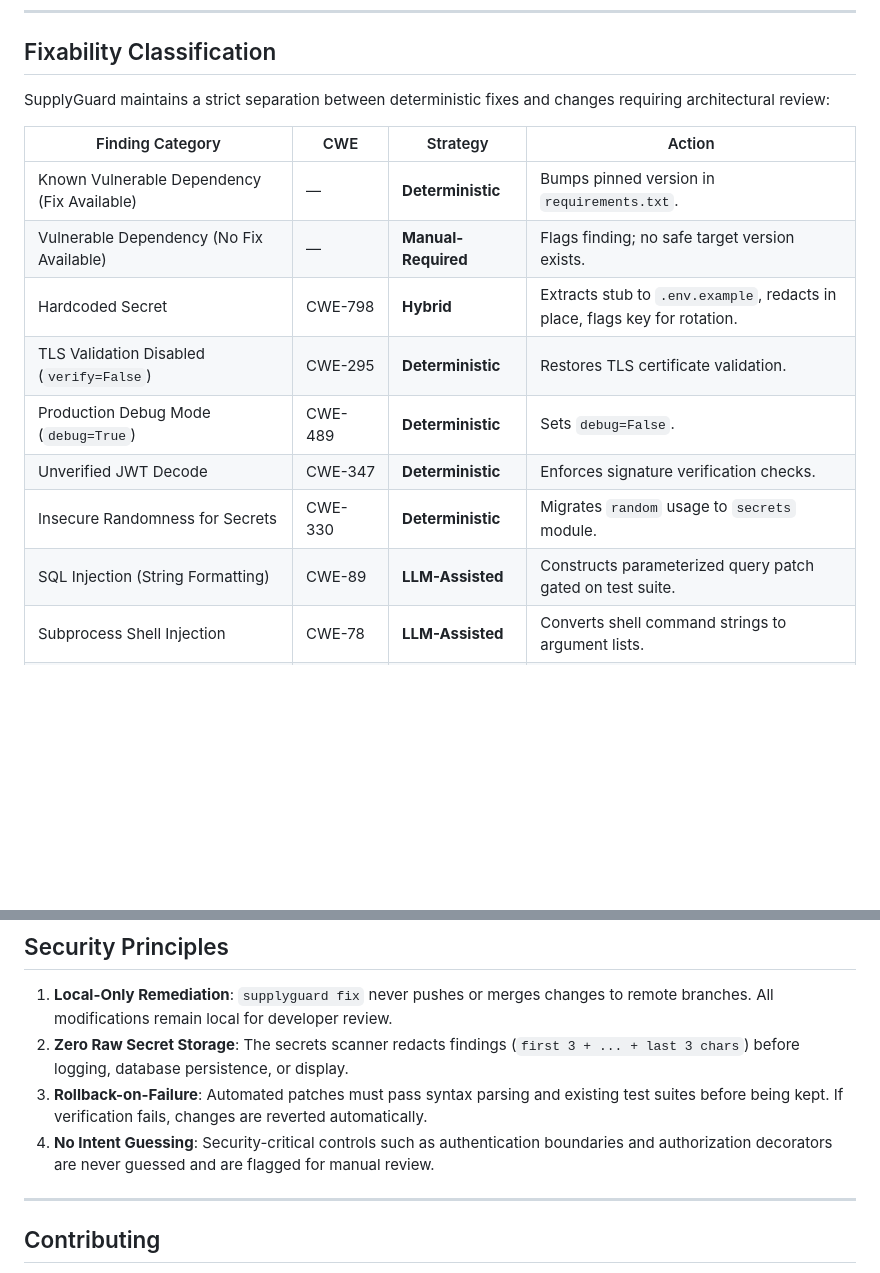
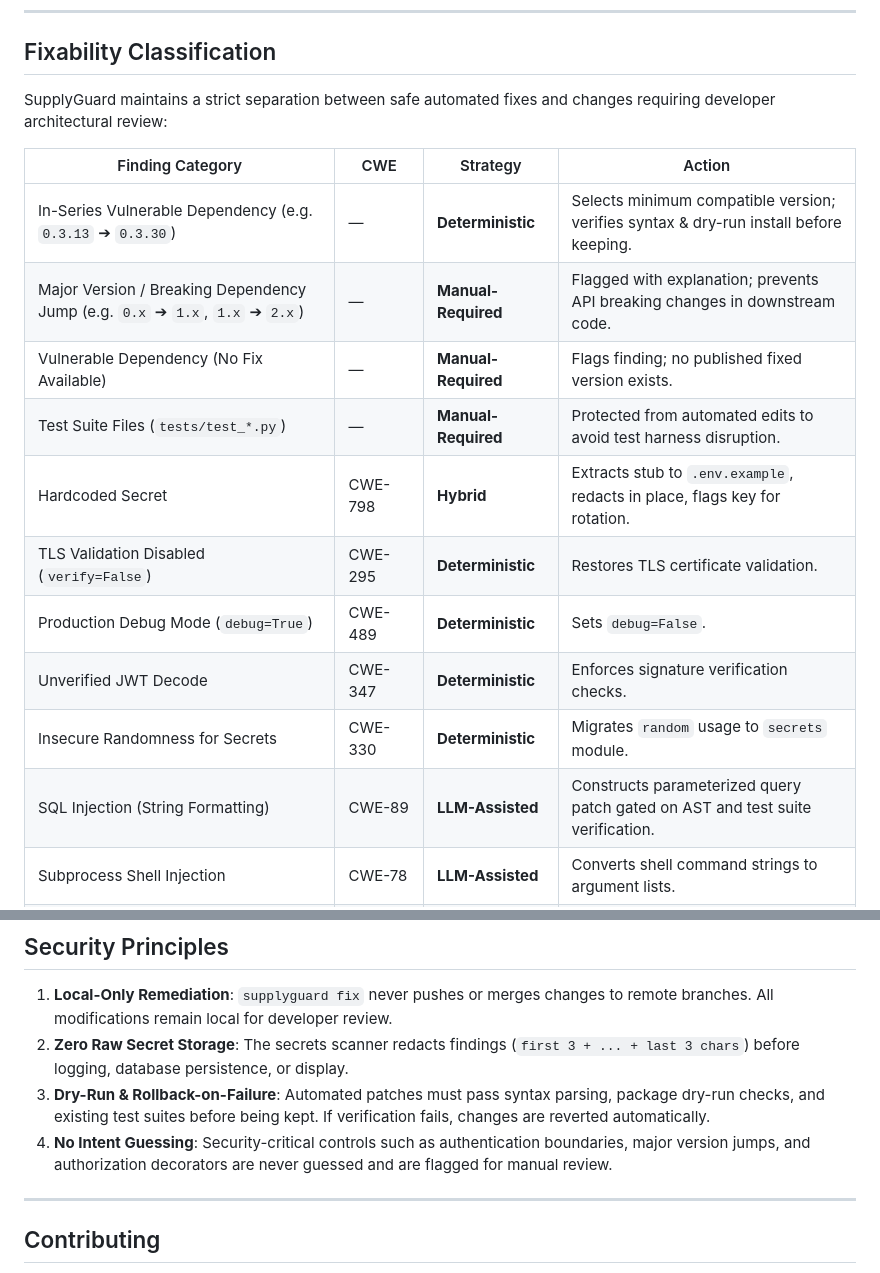
Before and after one commit to Taheraam/Supplyguard, a Markdown page: README.md, 2 parts joined by grey strips. Drawn GitHub-style; blank space fills up the shorter version.

Commit message:
docs: update README with v0.3.4 badge, SemVer selection, and breaking change rules

```diff
--- a/README.md
+++ b/README.md
@@ -297,18 +298,20 @@ graph TD
 
 ## Fixability Classification
 
-SupplyGuard maintains a strict separation between deterministic fixes and changes requiring architectural review:
+SupplyGuard maintains a strict separation between safe automated fixes and changes requiring developer architectural review:
 
 | Finding Category | CWE | Strategy | Action |
 |---|---|---|---|
-| Known Vulnerable Dependency (Fix Available) | — | **Deterministic** | Bumps pinned version in `requirements.txt`. |
-| Vulnerable Dependency (No Fix Available) | — | **Manual-Required** | Flags finding; no safe target version exists. |
+| In-Series Vulnerable Dependency (e.g. `0.3.13` ➔ `0.3.30`) | — | **Deterministic** | Selects minimum compatible version; verifies syntax & dry-run install before keeping. |
+| Major Version / Breaking Dependency Jump (e.g. `0.x` ➔ `1.x`, `1.x` ➔ `2.x`) | — | **Manual-Required** | Flagged with explanation; prevents API breaking changes in downstream code. |
+| Vulnerable Dependency (No Fix Available) | — | **Manual-Required** | Flags finding; no published fixed version exists. |
+| Test Suite Files (`tests/test_*.py`) | — | **Manual-Required** | Protected from automated edits to avoid test harness disruption. |
 | Hardcoded Secret | CWE-798 | **Hybrid** | Extracts stub to `.env.example`, redacts in place, flags key for rotation. |
 | TLS Validation Disabled (`verify=False`) | CWE-295 | **Deterministic** | Restores TLS certificate validation. |
 | Production Debug Mode (`debug=True`) | CWE-489 | **Deterministic** | Sets `debug=False`. |
 | Unverified JWT Decode | CWE-347 | **Deterministic** | Enforces signature verification checks. |
 | Insecure Randomness for Secrets | CWE-330 | **Deterministic** | Migrates `random` usage to `secrets` module. |
-| SQL Injection (String Formatting) | CWE-89 | **LLM-Assisted** | Constructs parameterized query patch gated on test suite. |
+| SQL Injection (String Formatting) | CWE-89 | **LLM-Assisted** | Constructs parameterized query patch gated on AST and test suite verification. |
 | Subprocess Shell Injection | CWE-78 | **LLM-Assisted** | Converts shell command strings to argument lists. |
 | Unprotected Sensitive Route | CWE-862 | **Manual-Required** | Escalated to developer; cannot infer authentication model. |
 | Dynamic Code Execution (`eval`/`exec`/`pickle`) | CWE-94 / 502 | **Manual-Required** | Escalated to developer; requires architectural refactoring. |
@@ -320,8 +323,8 @@ SupplyGuard maintains a strict separation between deterministic fixes and change
 
 1. **Local-Only Remediation**: `supplyguard fix` never pushes or merges changes to remote branches. All modifications remain local for developer review.
 2. **Zero Raw Secret Storage**: The secrets scanner redacts findings (`first 3 + ... + last 3 chars`) before logging, database persistence, or display.
-3. **Rollback-on-Failure**: Automated patches must pass syntax parsing and existing test suites before being kept. If verification fails, changes are reverted automatically.
-4. **No Intent Guessing**: Security-critical controls such as authentication boundaries and authorization decorators are never guessed and are flagged for manual review.
+3. **Dry-Run & Rollback-on-Failure**: Automated patches must pass syntax parsing, package dry-run checks, and existing test suites before being kept. If verification fails, changes are reverted automatically.
+4. **No Intent Guessing**: Security-critical controls such as authentication boundaries, major version jumps, and authorization decorators are never guessed and are flagged for manual review.
 
 ---
 
```
Also changed, not shown: other parts of README.md (+5 -4 lines).
